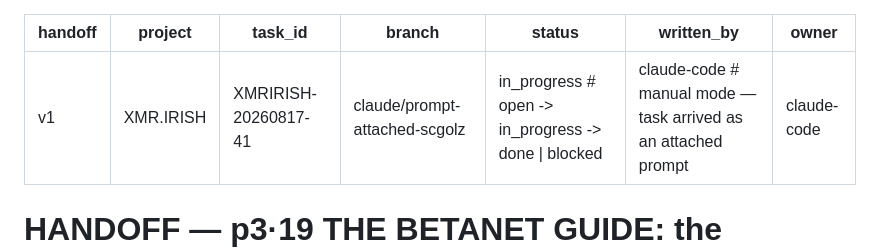
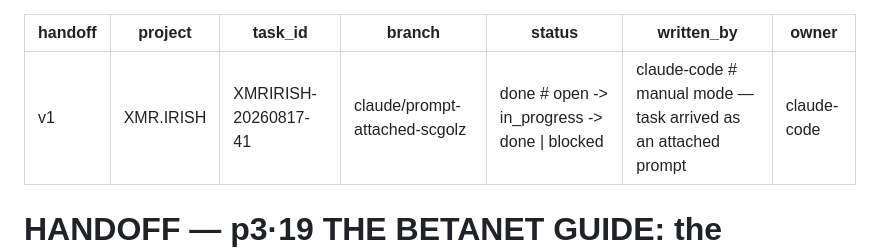
Before and after one commit to aqua-019/satoshis-vision-v1, a Markdown page: handoffs/HANDOFF-XMRIRISH-20260817-41.md, the part around the change. Drawn GitHub-style.

Commit message:
docs(handoff): close XMRIRISH-20260817-41

```diff
--- a/handoffs/HANDOFF-XMRIRISH-20260817-41.md
+++ b/handoffs/HANDOFF-XMRIRISH-20260817-41.md
@@ -3,7 +3,7 @@ handoff: v1
 project: XMR.IRISH
 task_id: XMRIRISH-20260817-41
 branch: claude/prompt-attached-scgolz
-status: in_progress        # open -> in_progress -> done | blocked
+status: done                # open -> in_progress -> done | blocked
 written_by: claude-code    # manual mode — task arrived as an attached prompt
 owner: claude-code
 ---
```
